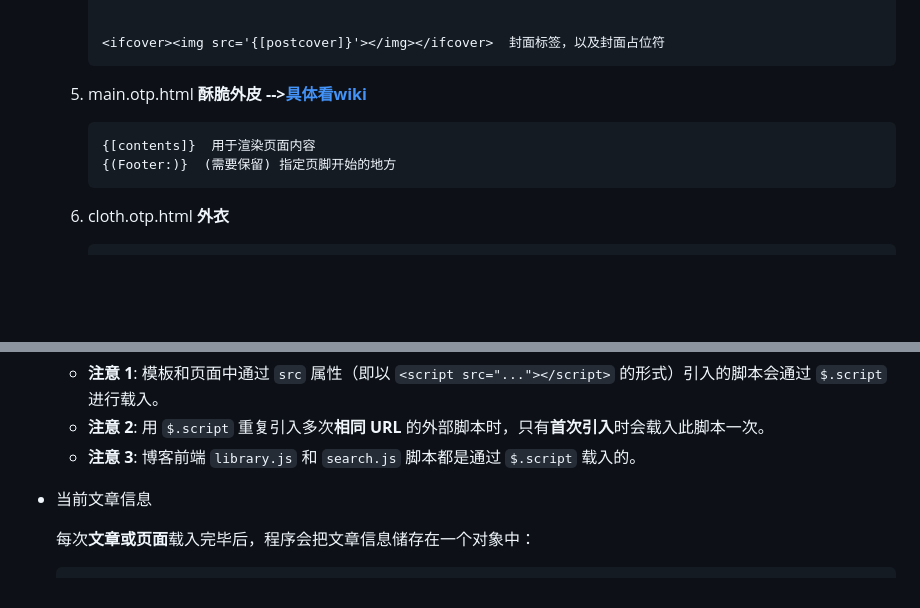
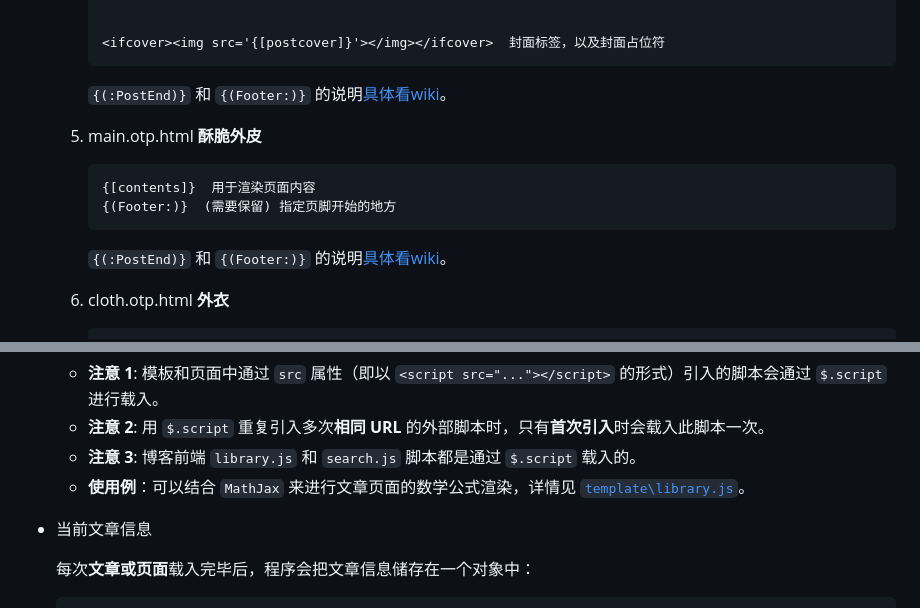
Before and after one commit to SomeBottle/-O-, a Markdown page: README.md, 2 parts joined by grey strips. Drawn GitHub-style; blank space fills up the shorter version.

````diff
--- a/README.md
+++ b/README.md
@@ -181,11 +183,16 @@
          <ifcover><img src='{[postcover]}'></img></ifcover>  封面标签，以及封面占位符
          ```
 
-     5. main.otp.html **酥脆外皮**  **-->[具体看wiki](https://github.com/SomeBottle/-O-/wiki/%E6%A8%A1%E6%9D%BF%7CFooter%E5%92%8CPostEnd)**
+         `{(:PostEnd)}` 和 `{(Footer:)}` 的说明[具体看wiki](https://github.com/SomeBottle/-O-/wiki/%E6%A8%A1%E6%9D%BF%7CFooter%E5%92%8CPostEnd)。
+
+     5. main.otp.html **酥脆外皮**
+
          ```html
          {[contents]}  用于渲染页面内容
          {(Footer:)}  (需要保留) 指定页脚开始的地方
          ```
+
+         `{(:PostEnd)}` 和 `{(Footer:)}` 的说明[具体看wiki](https://github.com/SomeBottle/-O-/wiki/%E6%A8%A1%E6%9D%BF%7CFooter%E5%92%8CPostEnd)。
 
      6. cloth.otp.html **外衣**
          ```html
@@ -233,6 +240,7 @@
       + **注意 1**: 模板和页面中通过 `src` 属性（即以 `<script src="..."></script>` 的形式）引入的脚本会通过 `$.script` 进行载入。
       + **注意 2**: 用 `$.script` 重复引入多次**相同 URL** 的外部脚本时，只有**首次引入**时会载入此脚本一次。
       + **注意 3**: 博客前端 `library.js` 和 `search.js` 脚本都是通过 `$.script` 载入的。
+      + **使用例**：可以结合 `MathJax` 来进行文章页面的数学公式渲染，详情见 [`template\library.js`](template/library.js)。
 
    * 当前文章信息
 
````
Also changed, not shown: other parts of README.md (+4 -2 lines).
